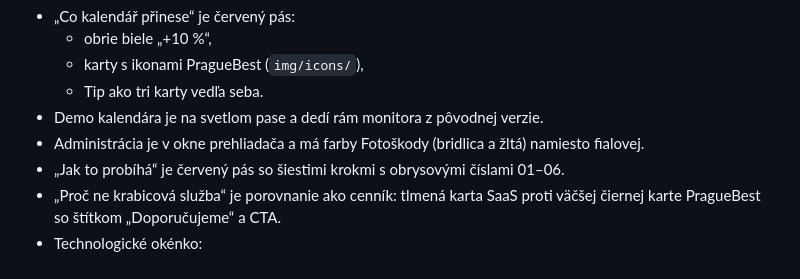
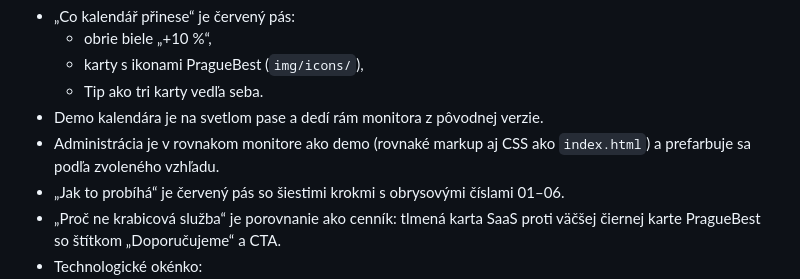
Before and after one commit to mlitvanyi/adventni-kalendar-web, a Markdown page: docs/landing-uprava.md, the part around the change. Drawn GitHub-style.

Commit message:
Note that the v2 admin shares the demo monitor
Co-Authored-By: Claude Opus 5.5 <noreply@anthropic.com>

```diff
--- a/docs/landing-uprava.md
+++ b/docs/landing-uprava.md
@@ -49,7 +49,7 @@ Poznámka od Michala, 22. 10. 2026. Robí sa oddelene od nových vzhľadov kalen
   - karty s ikonami PragueBest (`img/icons/`),
   - Tip ako tri karty vedľa seba.
 - Demo kalendára je na svetlom pase a dedí rám monitora z pôvodnej verzie.
-- Administrácia je v okne prehliadača a má farby Fotoškody (bridlica a žltá) namiesto fialovej.
+- Administrácia je v rovnakom monitore ako demo (rovnaké markup aj CSS ako `index.html`) a prefarbuje sa podľa zvoleného vzhľadu.
 - „Jak to probíhá“ je červený pás so šiestimi krokmi s obrysovými číslami 01–06.
 - „Proč ne krabicová služba“ je porovnanie ako cenník: tlmená karta SaaS proti väčšej čiernej karte PragueBest so štítkom „Doporučujeme“ a CTA.
 - Technologické okénko:
```
